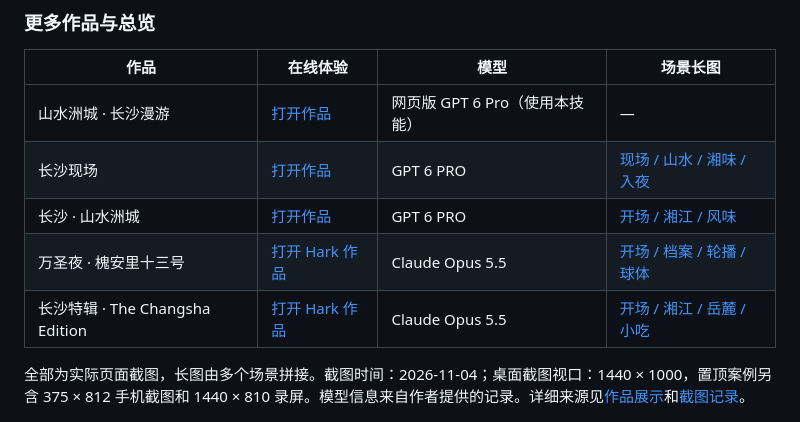
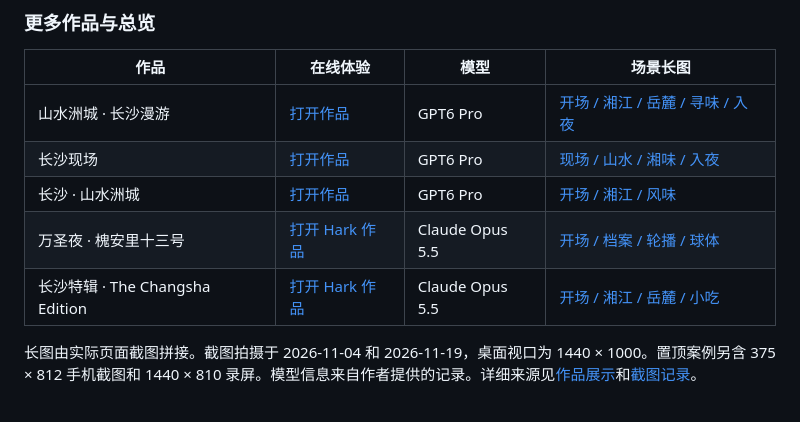
Before and after one commit to leishifu666/lsf-website-design, a Markdown page: README.md, the part around the change. GitHub-like rendering.

Commit message:
docs: add Changsha showcase screenshots and standardize GPT6 Pro labels

```diff
--- a/README.md
+++ b/README.md
@@ -46,13 +46,13 @@ LSF-网站设计是一套给 AI 编程助手用的网站设计技能。给它一
 
 | 作品 | 在线体验 | 模型 | 场景长图 |
 |---|---|---|---|
-| 山水洲城 · 长沙漫游 | [打开作品](https://changsha-shanshui-edition-2026.leir0491.chatgpt.site/#overview) | 网页版 GPT 6 Pro（使用本技能） | — |
-| 长沙现场 | [打开作品](https://changsha-city-fieldnotes.leir0491.chatgpt.site/#intro) | GPT 6 PRO | [现场 / 山水 / 湘味 / 入夜](examples/screenshots/changsha-fieldnotes.jpg) |
-| 长沙 · 山水洲城 | [打开作品](https://changsha-city-edition-v34.leir0491.chatgpt.site/#xiangjiang) | GPT 6 PRO | [开场 / 湘江 / 风味](examples/screenshots/changsha-edition.jpg) |
+| 山水洲城 · 长沙漫游 | [打开作品](https://changsha-shanshui-edition-2026.leir0491.chatgpt.site/#overview) | GPT6 Pro | [开场 / 湘江 / 岳麓 / 寻味 / 入夜](examples/screenshots/changsha-shanshui-roam.jpg) |
+| 长沙现场 | [打开作品](https://changsha-city-fieldnotes.leir0491.chatgpt.site/#intro) | GPT6 Pro | [现场 / 山水 / 湘味 / 入夜](examples/screenshots/changsha-fieldnotes.jpg) |
+| 长沙 · 山水洲城 | [打开作品](https://changsha-city-edition-v34.leir0491.chatgpt.site/#xiangjiang) | GPT6 Pro | [开场 / 湘江 / 风味](examples/screenshots/changsha-edition.jpg) |
 | 万圣夜 · 槐安里十三号 | [打开 Hark 作品](https://hark.com/site/6ea9e899-ceba-4306-966c-0622f3f47ee8?hark_region=us) | Claude Opus 5.5 | [开场 / 档案 / 轮播 / 球体](examples/screenshots/hark-halloween.jpg) |
 | 长沙特辑 · The Changsha Edition | [打开 Hark 作品](https://hark.com/site/77af0857-a085-4f73-9456-4db0641e3a45?hark_region=us) | Claude Opus 5.5 | [开场 / 湘江 / 岳麓 / 小吃](examples/screenshots/hark-changsha-edition.jpg) |
 
-全部为实际页面截图，长图由多个场景拼接。截图时间：2026-11-04；桌面截图视口：1440 × 1000，置顶案例另含 375 × 812 手机截图和 1440 × 810 录屏。模型信息来自作者提供的记录。详细来源见[作品展示](examples/作品展示.md)和[截图记录](examples/screenshots/manifest.json)。
+长图由实际页面截图拼接。截图拍摄于 2026-11-04 和 2026-11-19，桌面视口为 1440 × 1000。置顶案例另含 375 × 812 手机截图和 1440 × 810 录屏。模型信息来自作者提供的记录。详细来源见[作品展示](examples/作品展示.md)和[截图记录](examples/screenshots/manifest.json)。
 
 ![LSF-网站设计作品截图](examples/screenshots/showcase-overview.jpg)
 
```
Also changed, not shown: examples/作品展示.md (+8 -4 lines), examples/screenshots/changsha-shanshui-roam.jpg (added), 1 other file.
